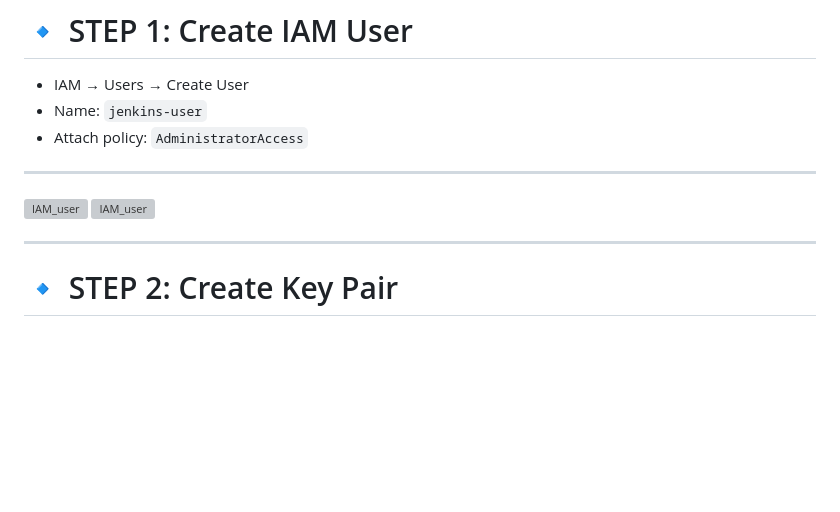
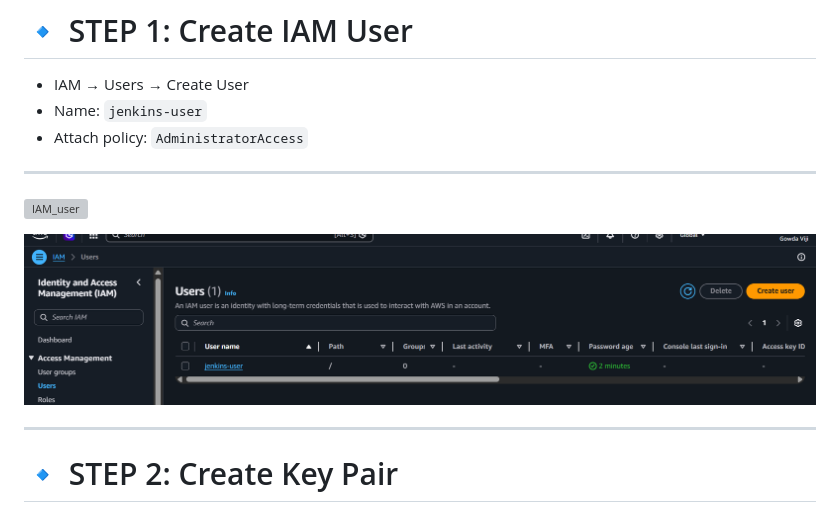
Before and after one commit to gowda-m/aws-devops-projects, a Markdown page: ec2-ci-cd-jenkins-docker/README.md, the part around the change. GitHub-like rendering; blank space fills up the shorter version; grey boxes are pictures that could not be loaded.

Commit message:
Fix IAM user image reference in README
Updated image reference for IAM user in README.

```diff
--- a/ec2-ci-cd-jenkins-docker/README.md
+++ b/ec2-ci-cd-jenkins-docker/README.md
@@ -25,7 +25,8 @@ This project demonstrates a complete CI/CD pipeline using AWS, Jenkins, and Dock
 
 ---
 ![IAM_user](Images/IAM_user.png.png)
-![IAM_user](ec2-ci-cd-jenkins-docker/Images/IAM_user.png)
+
+![IAM_user](Images/IAM_user.png)
 
 ---
 
```
